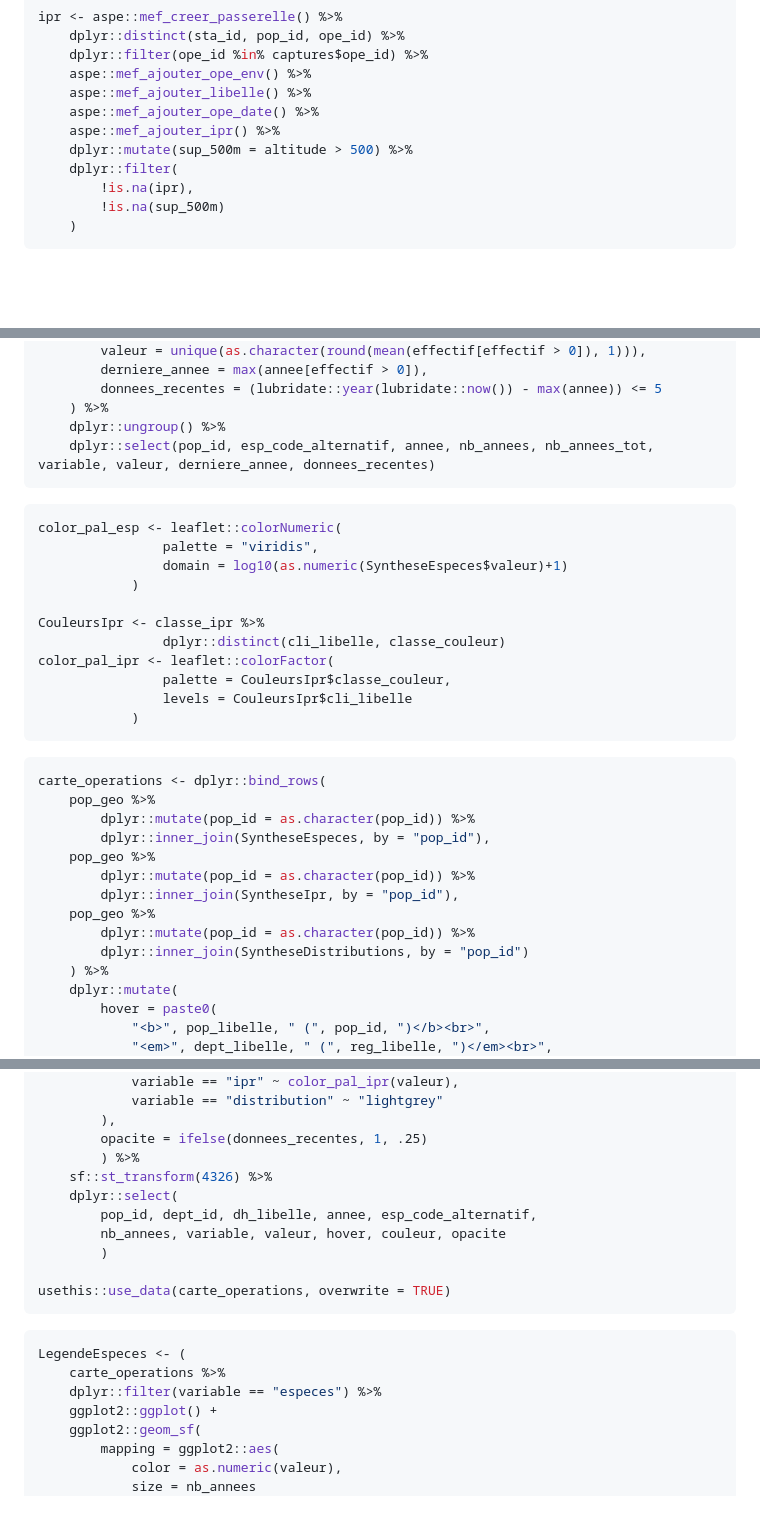
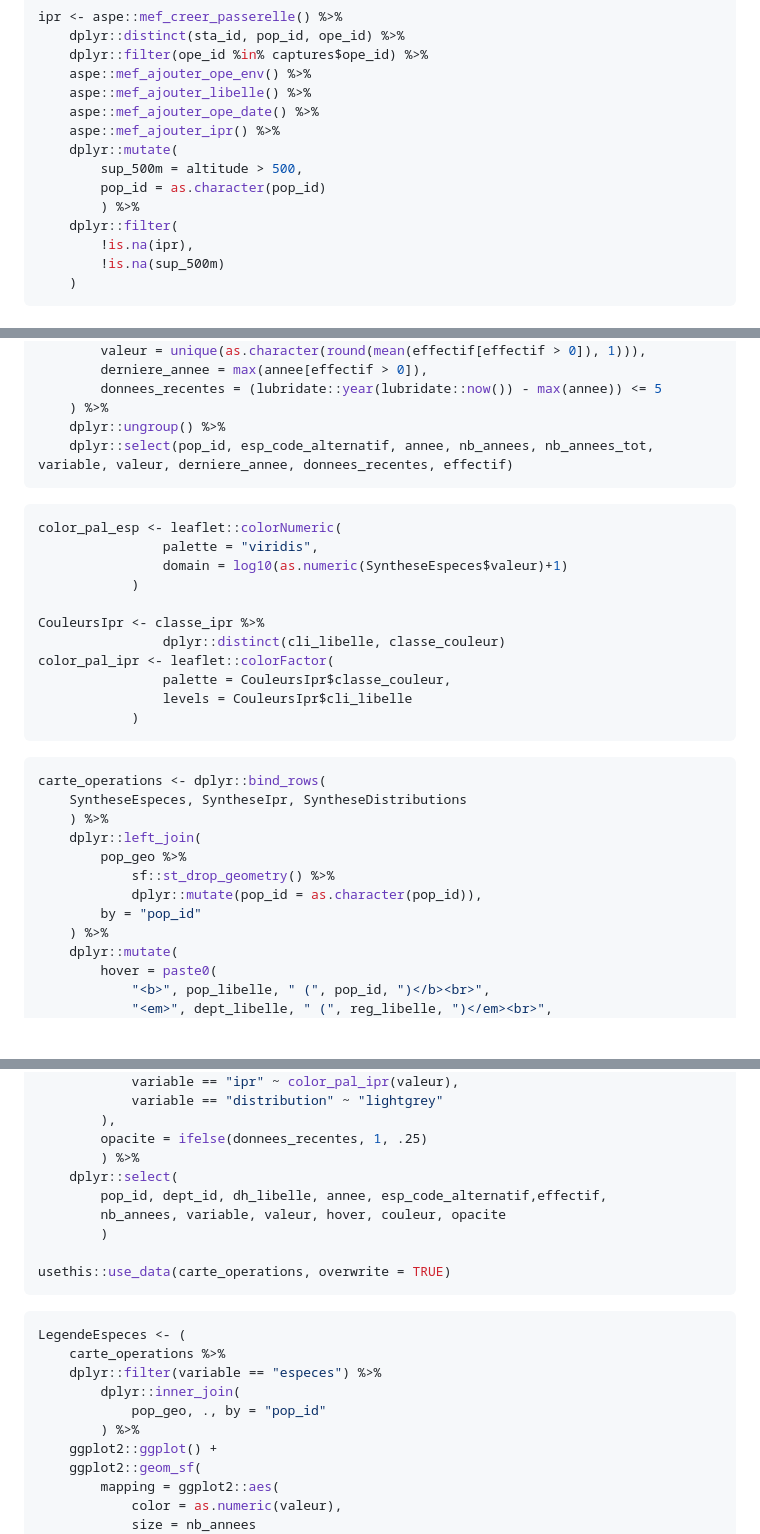
Before and after one commit to OFB-IdF/AspeDashboard, a Markdown page: data-raw/PreparationDonnees.md, 3 parts joined by grey strips. Rendered like a GitHub page; blank space fills up the shorter version.

Commit message:
mise-à-jour de la présentation de préparation des données

````diff
--- a/data-raw/PreparationDonnees.md
+++ b/data-raw/PreparationDonnees.md
@@ -213,7 +214,10 @@ ipr <- aspe::mef_creer_passerelle() %>%
     aspe::mef_ajouter_libelle() %>%
     aspe::mef_ajouter_ope_date() %>%
     aspe::mef_ajouter_ipr() %>%
-    dplyr::mutate(sup_500m = altitude > 500) %>%
+    dplyr::mutate(
+        sup_500m = altitude > 500,
+        pop_id = as.character(pop_id)
+        ) %>%
     dplyr::filter(
         !is.na(ipr),
         !is.na(sup_500m)
@@ -545,7 +551,7 @@ SyntheseDistributions <- captures %>%
         donnees_recentes = (lubridate::year(lubridate::now()) - max(annee)) <= 5
     ) %>%
     dplyr::ungroup() %>%
-    dplyr::select(pop_id, esp_code_alternatif, annee, nb_annees, nb_annees_tot, variable, valeur, derniere_annee, donnees_recentes)
+    dplyr::select(pop_id, esp_code_alternatif, annee, nb_annees, nb_annees_tot, variable, valeur, derniere_annee, donnees_recentes, effectif)
 ```
 
 ``` r
@@ -564,15 +570,13 @@ color_pal_ipr <- leaflet::colorFactor(
 
 ``` r
 carte_operations <- dplyr::bind_rows(
-    pop_geo %>%
-        dplyr::mutate(pop_id = as.character(pop_id)) %>%
-        dplyr::inner_join(SyntheseEspeces, by = "pop_id"),
-    pop_geo %>%
-        dplyr::mutate(pop_id = as.character(pop_id)) %>%
-        dplyr::inner_join(SyntheseIpr, by = "pop_id"),
-    pop_geo %>%
-        dplyr::mutate(pop_id = as.character(pop_id)) %>%
-        dplyr::inner_join(SyntheseDistributions, by = "pop_id")
+    SyntheseEspeces, SyntheseIpr, SyntheseDistributions
+    ) %>%
+    dplyr::left_join(
+        pop_geo %>%
+            sf::st_drop_geometry() %>%
+            dplyr::mutate(pop_id = as.character(pop_id)),
+        by = "pop_id"
     ) %>%
     dplyr::mutate(
         hover = paste0(
@@ -604,9 +608,8 @@ carte_operations <- dplyr::bind_rows(
         ),
         opacite = ifelse(donnees_recentes, 1, .25)
         ) %>%
-    sf::st_transform(4326) %>%
     dplyr::select(
-        pop_id, dept_id, dh_libelle, annee, esp_code_alternatif,
+        pop_id, dept_id, dh_libelle, annee, esp_code_alternatif,effectif,
         nb_annees, variable, valeur, hover, couleur, opacite
         )
 
@@ -617,6 +620,9 @@ usethis::use_data(carte_operations, overwrite = TRUE)
 LegendeEspeces <- (
     carte_operations %>%
     dplyr::filter(variable == "especes") %>%
+        dplyr::inner_join(
+            pop_geo, ., by = "pop_id"
+        ) %>%
     ggplot2::ggplot() +
     ggplot2::geom_sf(
         mapping = ggplot2::aes(
````
Also changed, not shown: other parts of data-raw/PreparationDonnees.md (+11 -3 lines).
